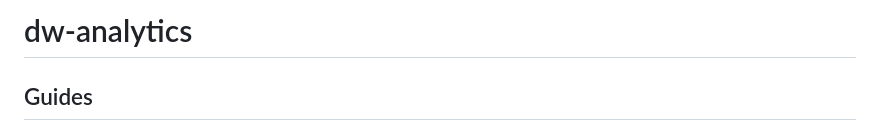
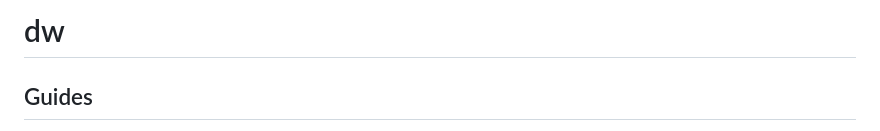
Before and after one commit to netbek/dw-analytics, a Markdown page: README.md, the part around the change. Drawn GitHub-style.

```diff
--- a/README.md
+++ b/README.md
@@ -1,4 +1,4 @@
-# dw-analytics
+# dw
 
 ## Guides
 
```
Also changed, not shown: docs/01-install.md (+11 -11 lines).
